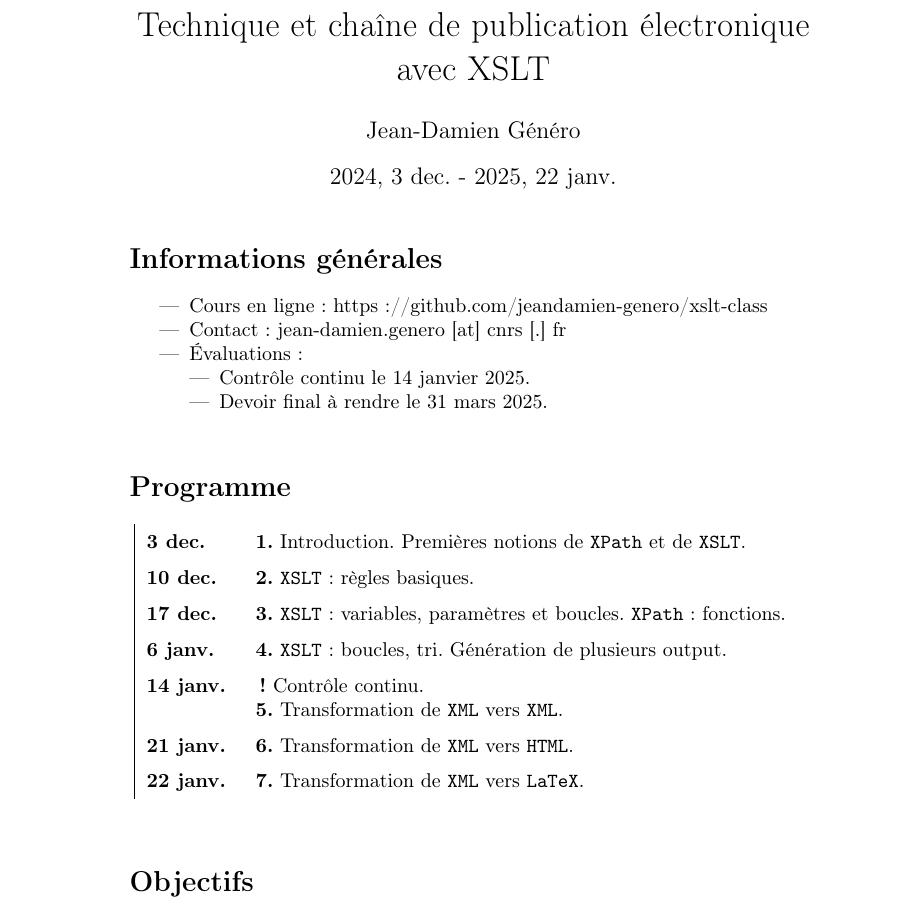
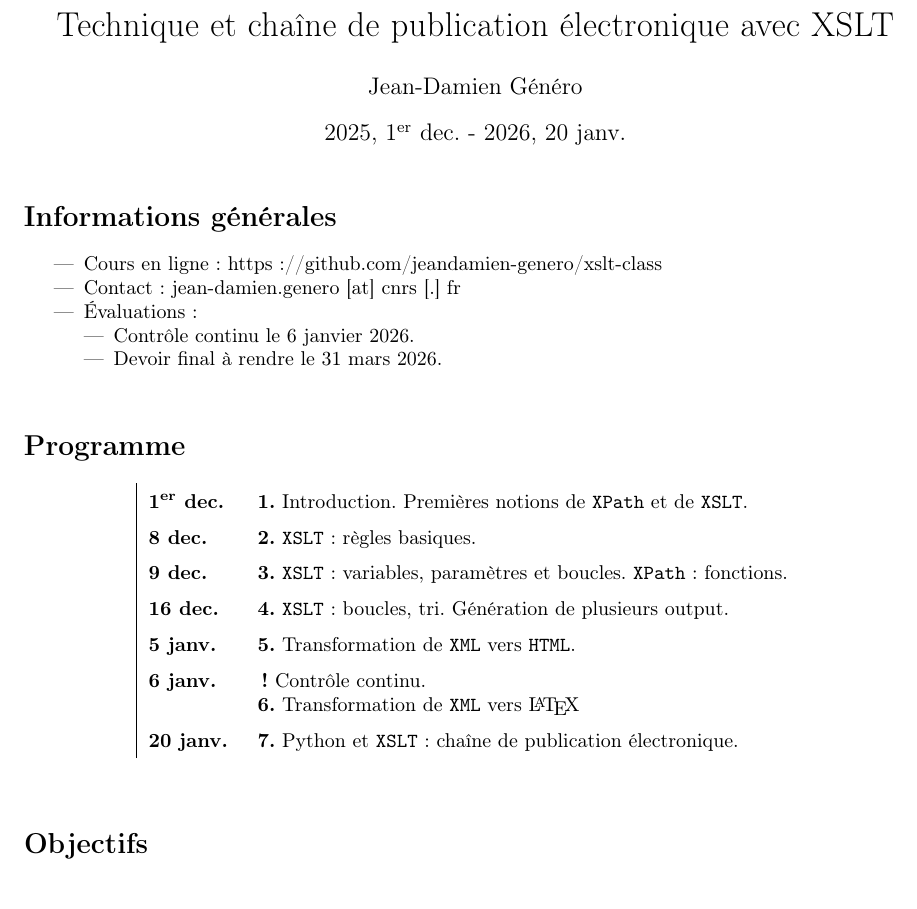
Before and after one commit to jeandamien-genero/xslt-class, a LaTeX document (programme.tex): part of page 1 of 2 before the commit and part of the page after it, cut so that both start at the same text. Compiled offline with pdfLaTeX.

Commit message:
update programme (2026)

```diff
--- a/programme.tex
+++ b/programme.tex
@@ -1,6 +1,10 @@
-\documentclass[a4paper]{article}
+\documentclass{article}
+\usepackage[utf8]{inputenc}
+\usepackage[T1]{fontenc}
 \usepackage[french]{babel}
-\usepackage[T1]{fontenc}
+\usepackage{amsmath}
+\usepackage{geometry}
+\geometry{a4paper, margin=1in}
 
 \title{\textsc{École nationale des chartes}
 
@@ -8,7 +12,7 @@
 
 Technique et chaîne de publication électronique avec XSLT}
 \author{Jean-Damien Généro}
-\date{2024, 3 dec. - 2025, 22 janv.}
+\date{2025, 1\textsuperscript{er} dec. - 2026, 20 janv.}
 
 \begin{document}
 \maketitle
@@ -20,8 +24,8 @@ Technique et chaîne de publication électronique avec XSLT}
     \item Contact : jean-damien.genero [at] cnrs [.] fr
     \item Évaluations :
     \begin{itemize}
-        \item Contrôle continu le 14 janvier 2025.
-        \item Devoir final à rendre le 31 mars 2025.
+        \item Contrôle continu le 6 janvier 2026.
+        \item Devoir final à rendre le 31 mars 2026.
     \end{itemize}
 \end{itemize}
 
@@ -32,15 +36,15 @@ Technique et chaîne de publication électronique avec XSLT}
 \renewcommand{\arraystretch}{1.5}
 \begin{center}
     \begin{tabular}[h]{|p{1.5cm} p{9.6cm}}
-        \textbf{3 dec.} & \textbf{1.} Introduction. Premières notions de \texttt{XPath} et de \texttt{XSLT}.\\
-        \textbf{10 dec.} & \textbf{2.} \texttt{XSLT} : règles basiques.  \\
-        \textbf{17 dec.} & \textbf{3.} \texttt{XSLT} : variables, paramètres et boucles. \texttt{XPath} : fonctions. \\
-        \textbf{6 janv.} & \textbf{4.} \texttt{XSLT} :  boucles, tri. Génération de plusieurs output. \\
-        \textbf{14 janv.} & \textbf{!}  Contrôle continu.
+        \textbf{1\textsuperscript{er} dec.} & \textbf{1.} Introduction. Premières notions de \texttt{XPath} et de \texttt{XSLT}.\\
+        \textbf{8 dec.} & \textbf{2.} \texttt{XSLT} : règles basiques.  \\
+        \textbf{9 dec.} & \textbf{3.} \texttt{XSLT} : variables, paramètres et boucles. \texttt{XPath} : fonctions. \\
+        \textbf{16 dec.} & \textbf{4.} \texttt{XSLT} :  boucles, tri. Génération de plusieurs output. \\
+        \textbf{5 janv.} & \textbf{5.} Transformation de \texttt{XML}  vers \texttt{HTML}. \\
+        \textbf{6 janv.} & \textbf{!}  Contrôle continu.
 
-        \textbf{5.} Transformation de \texttt{XML}  vers \texttt{XML}. \\
-        \textbf{21 janv.} & \textbf{6.} Transformation de \texttt{XML}  vers \texttt{HTML}. \\
-        \textbf{22 janv.} & \textbf{7.} Transformation de \texttt{XML}  vers \texttt{LaTeX}. \\
+        \textbf{6.} Transformation de \texttt{XML}  vers \LaTeX \\
+        \textbf{20 janv.} & \textbf{7.} Python et \texttt{XSLT}: chaîne de publication électronique. \\
     \end{tabular}
 \end{center}
 
```
Also changed, not shown: programme.pdf, programme.tex (3 more changed lines).
